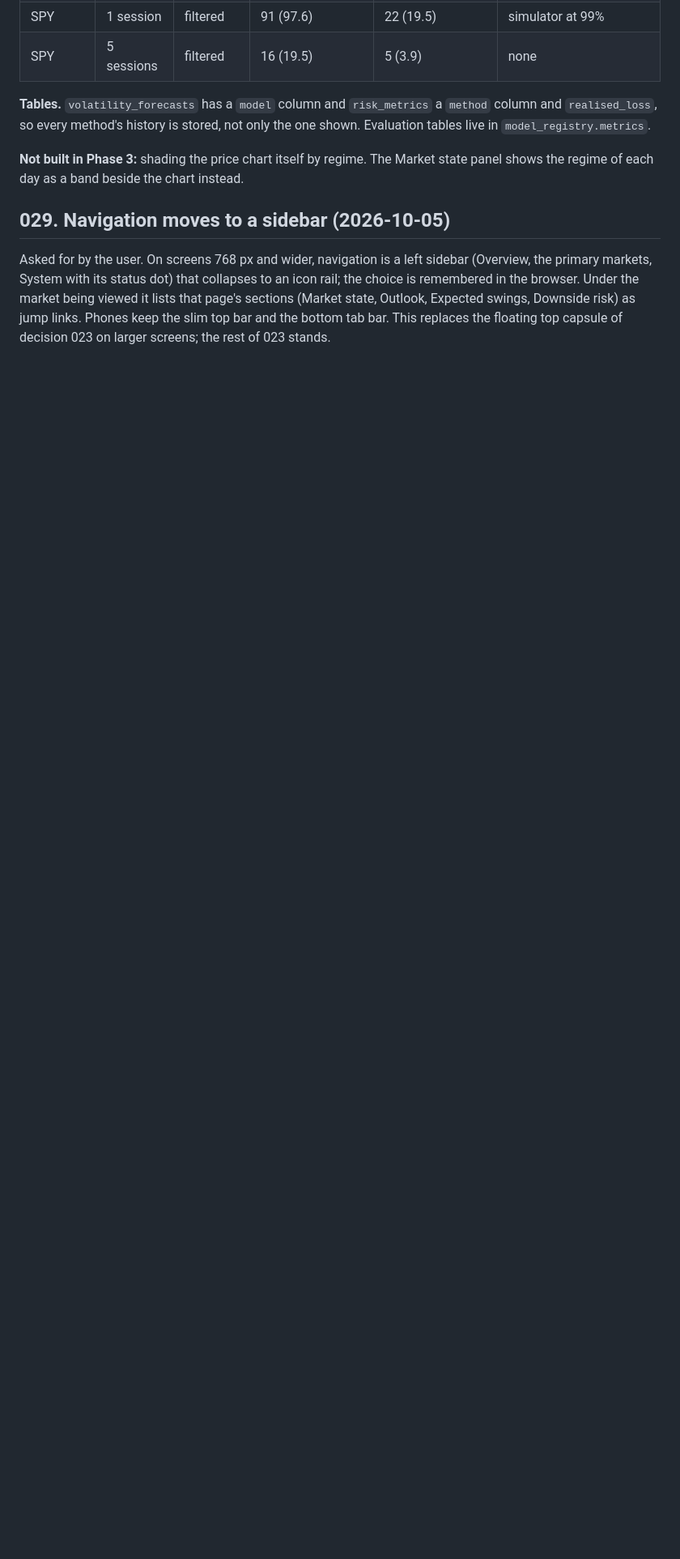
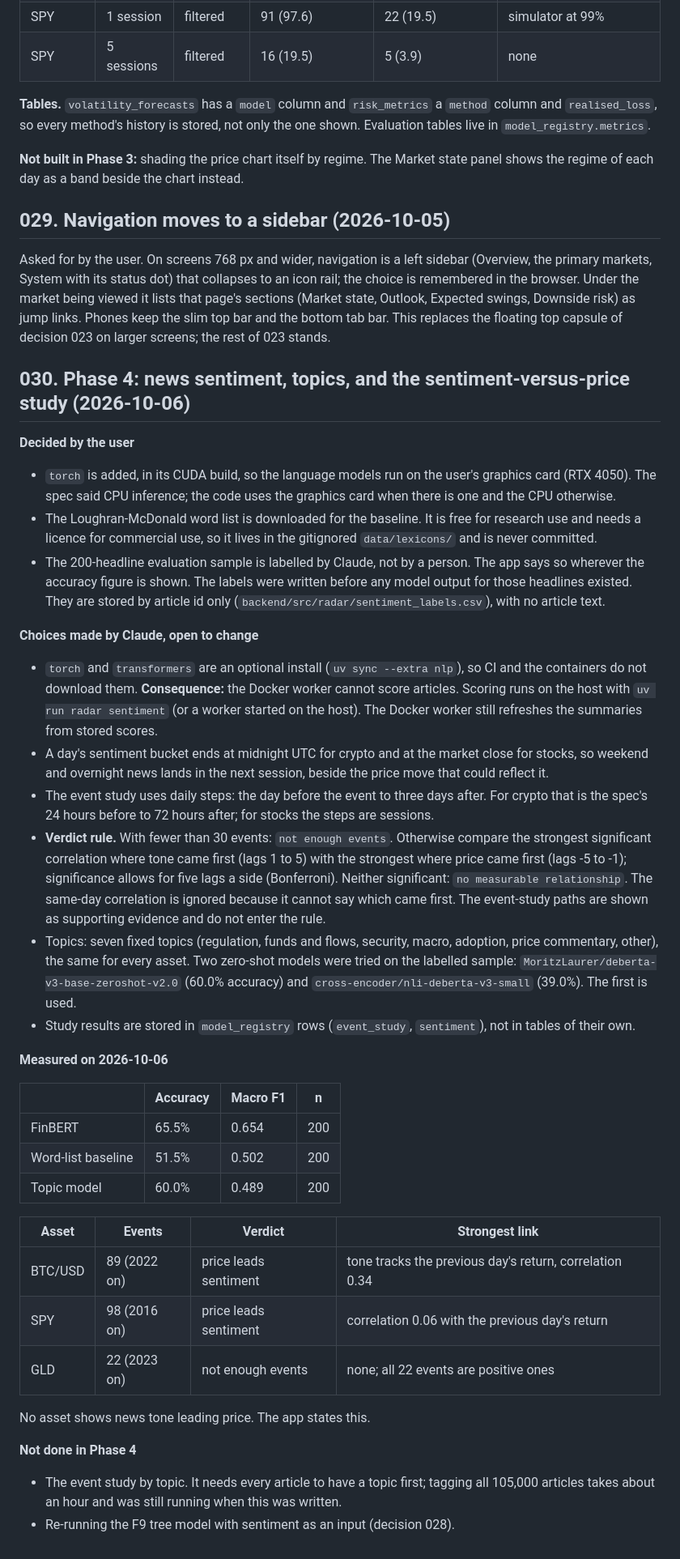
Before and after one commit to LouSens/RADAR, a Markdown page: docs/DECISIONS.md, the part around the change. Shown at 81% size. Drawn GitHub-style; blank space fills up the shorter version.

Commit message:
docs: record Phase 4 decisions and results; update spec and status
Co-Authored-By: Claude Opus 5.5 <noreply@anthropic.com>

```diff
--- a/docs/DECISIONS.md
+++ b/docs/DECISIONS.md
@@ -585,3 +585,65 @@ rail; the choice is remembered in the browser. Under the market being viewed it
 that page's sections (Market state, Outlook, Expected swings, Downside risk) as jump
 links. Phones keep the slim top bar and the bottom tab bar. This replaces the floating
 top capsule of decision 023 on larger screens; the rest of 023 stands.
+
+## 030. Phase 4: news sentiment, topics, and the sentiment-versus-price study (2026-10-06)
+
+**Decided by the user**
+
+- `torch` is added, in its CUDA build, so the language models run on the user's
+  graphics card (RTX 4050). The spec said CPU inference; the code uses the graphics
+  card when there is one and the CPU otherwise.
+- The Loughran-McDonald word list is downloaded for the baseline. It is free for
+  research use and needs a licence for commercial use, so it lives in the gitignored
+  `data/lexicons/` and is never committed.
+- The 200-headline evaluation sample is labelled by Claude, not by a person. The app
+  says so wherever the accuracy figure is shown. The labels were written before any
+  model output for those headlines existed. They are stored by article id only
+  (`backend/src/radar/sentiment_labels.csv`), with no article text.
+
+**Choices made by Claude, open to change**
+
+- `torch` and `transformers` are an optional install (`uv sync --extra nlp`), so CI and
+  the containers do not download them. **Consequence:** the Docker worker cannot score
+  articles. Scoring runs on the host with `uv run radar sentiment` (or a worker started
+  on the host). The Docker worker still refreshes the summaries from stored scores.
+- A day's sentiment bucket ends at midnight UTC for crypto and at the market close for
+  stocks, so weekend and overnight news lands in the next session, beside the price
+  move that could reflect it.
+- The event study uses daily steps: the day before the event to three days after.
+  For crypto that is the spec's 24 hours before to 72 hours after; for stocks the steps
+  are sessions.
+- **Verdict rule.** With fewer than 30 events: `not enough events`. Otherwise compare
+  the strongest significant correlation where tone came first (lags 1 to 5) with the
+  strongest where price came first (lags -5 to -1); significance allows for five lags
+  a side (Bonferroni). Neither significant: `no measurable relationship`. The same-day
+  correlation is ignored because it cannot say which came first. The event-study paths
+  are shown as supporting evidence and do not enter the rule.
+- Topics: seven fixed topics (regulation, funds and flows, security, macro, adoption,
+  price commentary, other), the same for every asset. Two zero-shot models were tried
+  on the labelled sample: `MoritzLaurer/deberta-v3-base-zeroshot-v2.0` (60.0% accuracy)
+  and `cross-encoder/nli-deberta-v3-small` (39.0%). The first is used.
+- Study results are stored in `model_registry` rows (`event_study`, `sentiment`), not
+  in tables of their own.
+
+**Measured on 2026-10-06**
+
+| | Accuracy | Macro F1 | n |
+|---|---|---|---|
+| FinBERT | 65.5% | 0.654 | 200 |
+| Word-list baseline | 51.5% | 0.502 | 200 |
+| Topic model | 60.0% | 0.489 | 200 |
+
+| Asset | Events | Verdict | Strongest link |
+|---|---|---|---|
+| BTC/USD | 89 (2022 on) | price leads sentiment | tone tracks the previous day's return, correlation 0.34 |
+| SPY | 98 (2016 on) | price leads sentiment | correlation 0.06 with the previous day's return |
+| GLD | 22 (2023 on) | not enough events | none; all 22 events are positive ones |
+
+No asset shows news tone leading price. The app states this.
+
+**Not done in Phase 4**
+
+- The event study by topic. It needs every article to have a topic first; tagging all
+  105,000 articles takes about an hour and was still running when this was written.
+- Re-running the F9 tree model with sentiment as an input (decision 028).
```
Also changed, not shown: CLAUDE.md (+7 -4 lines), docs/PROJECT_SPEC.md (+4 -3 lines).
